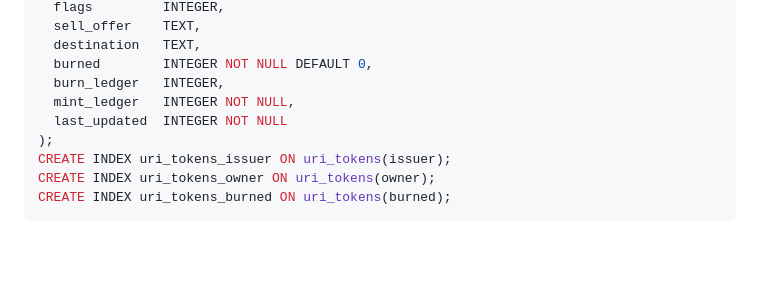
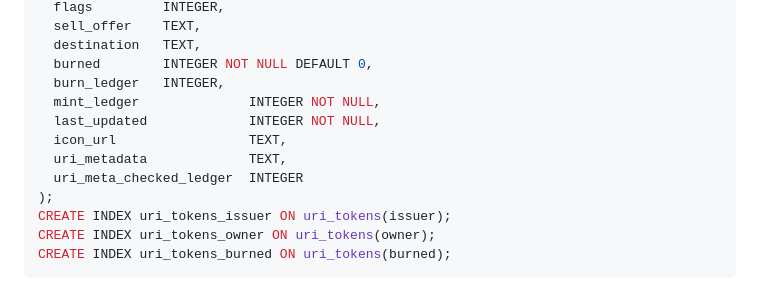
Before and after one commit to PuppyTools/xahauindex-node, a Markdown page: docs/architecture.md, the part around the change. Drawn GitHub-style; blank space fills up the shorter version.

Commit message:
Document uri_metadata on the URIToken schema
Co-authored-by: PuppyGamingDev <PuppyGamingDev@users.noreply.github.com>

```diff
--- a/docs/architecture.md
+++ b/docs/architecture.md
@@ -252,8 +252,11 @@ CREATE TABLE uri_tokens (
   destination   TEXT,
   burned        INTEGER NOT NULL DEFAULT 0,
   burn_ledger   INTEGER,
-  mint_ledger   INTEGER NOT NULL,
-  last_updated  INTEGER NOT NULL
+  mint_ledger              INTEGER NOT NULL,
+  last_updated             INTEGER NOT NULL,
+  icon_url                 TEXT,
+  uri_metadata             TEXT,
+  uri_meta_checked_ledger  INTEGER
 );
 CREATE INDEX uri_tokens_issuer ON uri_tokens(issuer);
 CREATE INDEX uri_tokens_owner ON uri_tokens(owner);
```
